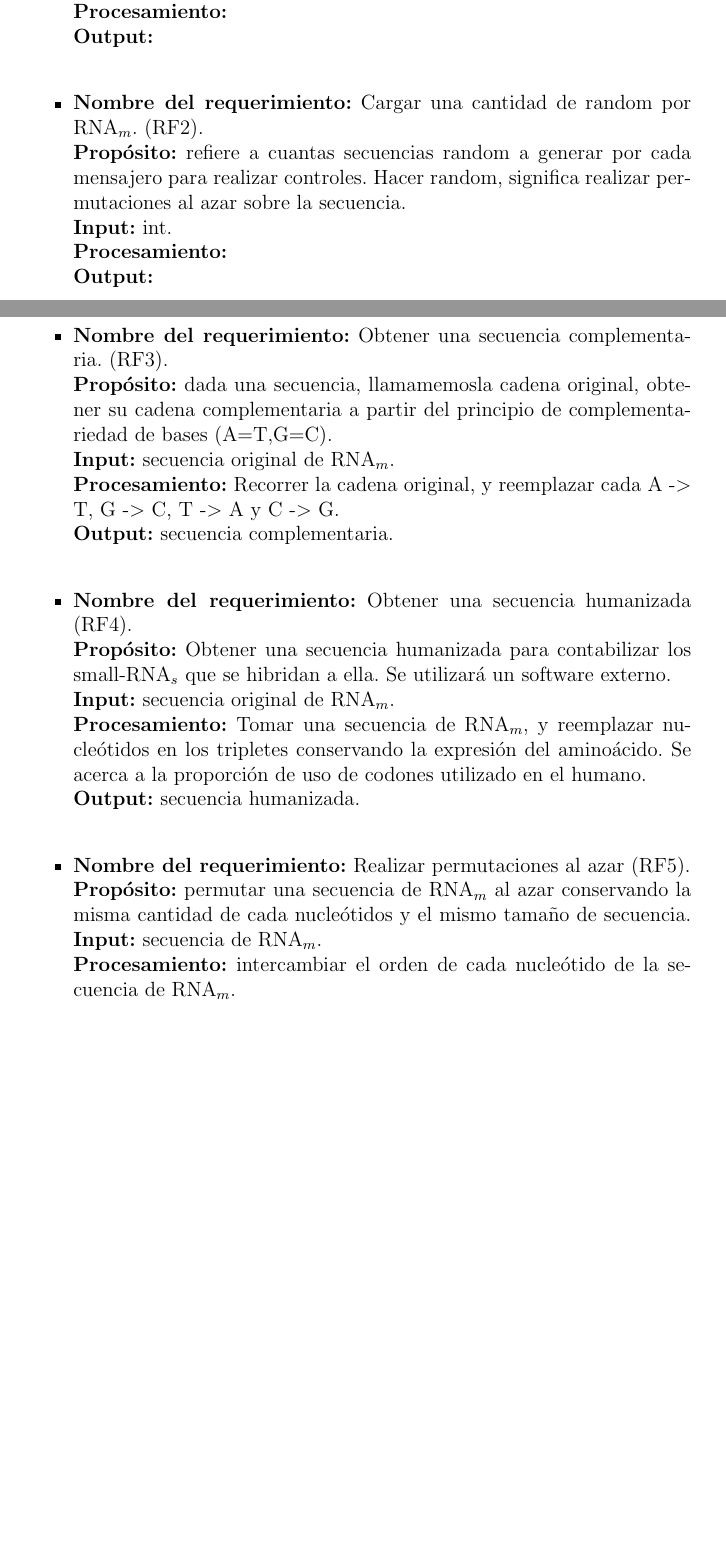
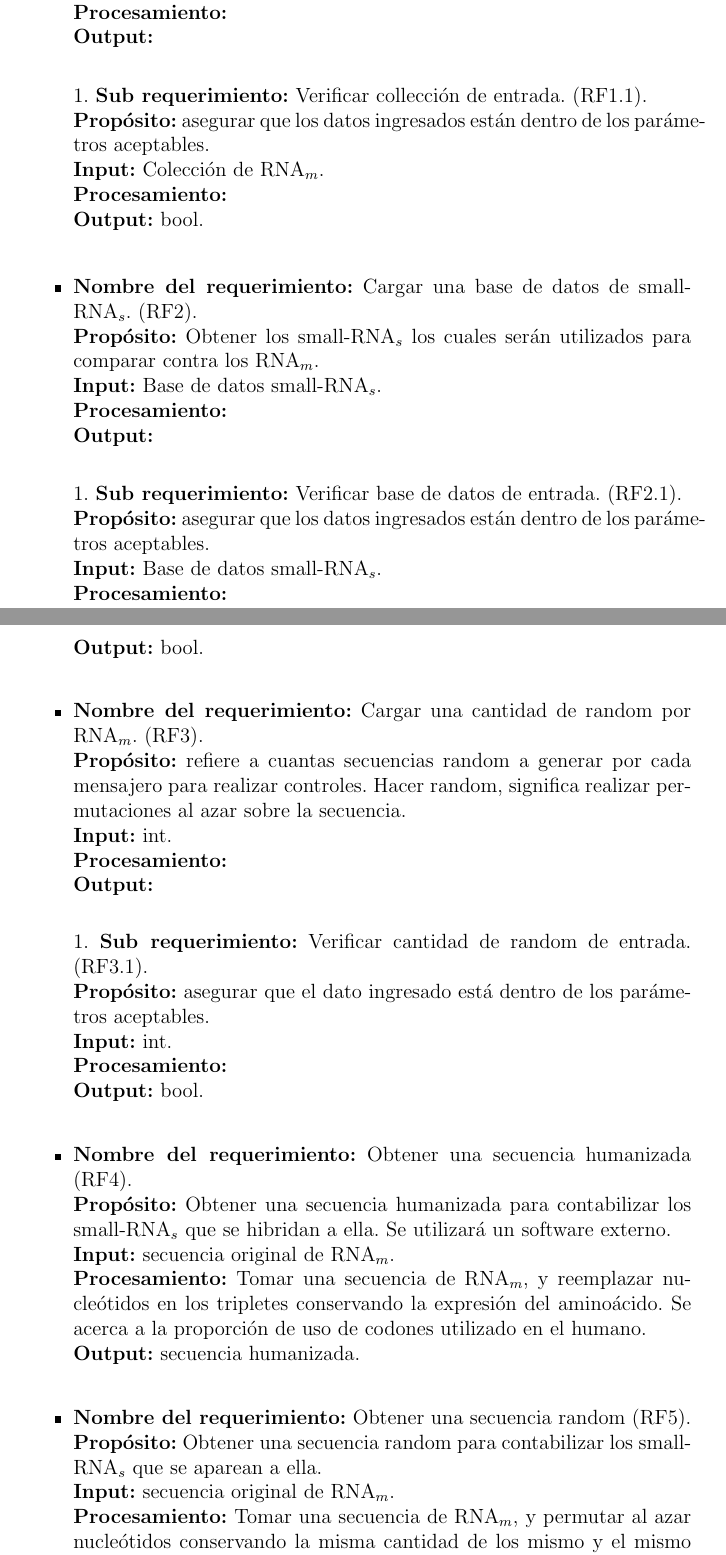
Before and after one commit to fgriberi/remo, a LaTeX document (doc/requeriments/elicitation/SRS.tex): two parts of pages 11 and 12 of 23 before the commit and two parts of pages 11 and 12 of 24 after it, joined at a grey line, cut so that both start at the same text, the shorter picture padded with empty space. The pictures show the PDF file doc/requeriments/elicitation/SRS.pdf that the author committed with the source.

Commit message:
Adding corrections in the SRS.tex file

```diff
--- a/doc/requeriments/elicitation/SRS.tex
+++ b/doc/requeriments/elicitation/SRS.tex
@@ -208,3 +202,4 @@ requisitos específicos se describen en la sección 3.
+					\hspace*{0.75cm} • Base de datos de small-RNA$_s$.
 			\item Realización de cálculos internos.
 			\item En caso de que no se produzcan situaciones erroneas:
 				\begin{itemize}
@@ -273,27 +252,44 @@ En esta sección se detallan específicamente los requerimientos del producto. S
 		\textbf{Procesamiento:} \\
 		\textbf{Output:} \\
 
-		\item \textbf{Nombre del requerimiento:} Cargar una cantidad de random por RNA$_m$. (RF2).\\
+		1. \textbf{Sub requerimiento:} Verificar collección de entrada. (RF1.1).\\
+ 	    \textbf{Propósito:} asegurar que los datos ingresados están dentro de los parámetros aceptables. \\
+		\textbf{Input:} Colección de RNA$_m$.\\
+		\textbf{Procesamiento:} \\
+		\textbf{Output:} bool.\\
+
+		\item \textbf{Nombre del requerimiento:} Cargar una base de datos de small-RNA$_s$. (RF2).\\
+ 	    \textbf{Propósito:} Obtener los small-RNA$_s$ los cuales serán utilizados para comparar contra los RNA$_m$.\\
+		\textbf{Input:} Base de datos small-RNA$_s$.\\
+		\textbf{Procesamiento:} \\
+		\textbf{Output:} \\
+
+		1. \textbf{Sub requerimiento:} Verificar base de datos de entrada. (RF2.1).\\
+ 	    \textbf{Propósito:} asegurar que los datos ingresados están dentro de los parámetros aceptables. \\
+		\textbf{Input:} Base de datos small-RNA$_s$.\\
+		\textbf{Procesamiento:} \\
+		\textbf{Output:} bool.\\
+
+		\item \textbf{Nombre del requerimiento:} Cargar una cantidad de random por RNA$_m$. (RF3).\\
  	    \textbf{Propósito:} refiere a cuantas secuencias random a generar por cada mensajero para realizar controles. Hacer random, significa realizar 								permutaciones al azar sobre la secuencia. \\
 		\textbf{Input:} int.\\
 		\textbf{Procesamiento:} \\
 		\textbf{Output:} \\
 
-		\item \textbf{Nombre del requerimiento:} Obtener una secuencia complementaria. (RF3).\\
-		\textbf{Propósito:} dada una secuencia, llamamemosla cadena original, obtener su cadena complementaria a partir del principio de 								complementariedad de bases (A=T,G=C).\\
-		\textbf{Input:} secuencia original de RNA$_m$.\\
-		\textbf{Procesamiento:} Recorrer la cadena original, y reemplazar cada A -$>$ T, G -$>$ C, T -$>$ A y C -$>$ G.\\
-		\textbf{Output:} secuencia complementaria.\\
+		1. \textbf{Sub requerimiento:} Verificar cantidad de random de entrada. (RF3.1).\\
+ 	    \textbf{Propósito:} asegurar que el dato ingresado está dentro de los parámetros aceptables. \\
+		\textbf{Input:} int.\\
+		\textbf{Procesamiento:} \\
+		\textbf{Output:} bool.\\
 
 		\item \textbf{Nombre del requerimiento:} Obtener una secuencia humanizada (RF4).\\
- 	    \textbf{Propósito:} Obtener una secuencia humanizada para contabilizar los small-RNA$_s$ que se hibridan a ella. Se utilizará un software externo.\\
+ 	    \textbf{Propósito:} Obtener una secuencia humanizada para contabilizar los small-RNA$_s$
+							que se hibridan a ella. Se utilizará un software externo.\\
 		\textbf{Input:} secuencia original de RNA$_m$.\\
 		\textbf{Procesamiento:} Tomar una secuencia de RNA$_m$, y reemplazar nucleótidos en los tripletes conservando la expresión del aminoácido. Se 									acerca a la proporción de uso de codones utilizado en el humano. \\
 		\textbf{Output:} secuencia humanizada.\\
 
-		\item \textbf{Nombre del requerimiento:} Realizar permutaciones al azar (RF5).\\
- 	    \textbf{Propósito:} permutar una secuencia de RNA$_m$ al azar conservando la misma cantidad de cada nucleótidos y el mismo tamaño de
-							secuencia.
-		\textbf{Input:} secuencia de RNA$_m$.\\
-		\textbf{Procesamiento:} intercambiar el orden de cada nucleótido de la secuencia de RNA$_m$. \\
-		\textbf{Output:} secuencia de entrada permutada. Por ejemplo, si la secuencia de entrada es \textbf{AATTCCGG}, un permutación válida puede ser 							\textbf{ATATGCGC}. 	\\
+		\item \textbf{Nombre del requerimiento:} Obtener una secuencia random (RF5).\\
+ 	    \textbf{Propósito:} Obtener una secuencia random para contabilizar los small-RNA$_s$ que se aparean a ella.\\
+		\textbf{Input:} secuencia original de RNA$_m$.\\
+		\textbf{Procesamiento:} Tomar una secuencia de RNA$_m$, y permutar al azar nucleótidos conservando la misma cantidad de los mismo y el 									mismo tamaño de secuencia. \\
@@ -308,0 +310 @@ En esta sección se detallan específicamente los requerimientos del producto. S
+		\textbf{Output:} bool.\\
@@ -318,6 +328,8 @@ En esta sección se detallan específicamente los requerimientos del producto. S
-									\begin{center}
-										\textbf{$\displaystyle \frac{(\#AT * constAT + \#GC * constGC)}{(totalAT constAT + totalGC * 													constGC$}}
-  									\end{center}
+		\textbf{Procesamiento:} Cada hibridación, sea A=T o G=C tendrá un valor representado a través de una constante. Se recorrerá la secuencia tomada 									como entrada y se contará la cantidad de hibridación del tipo A=T por un lado, y por otro lado G=C. Luego se realizará el 									cálculo (\ref{eq}).
+									\begin{equation}
+										\label{eq} \frac{(\#AT \times constAT + \#GC \times constGC)}{(totalAT \times constAT + totalGC \times constGC}
+	  								\end{equation}
+
 								\par donde:
 								\begin{itemize}
 									\item \textbf{\#AT:} cantidad de Adenina que hace matching con Timina, o viceversa.
```
Also changed, not shown: doc/requeriments/elicitation/SRS.pdf, doc/requeriments/elicitation/SRS.tex (97 more changed lines).
